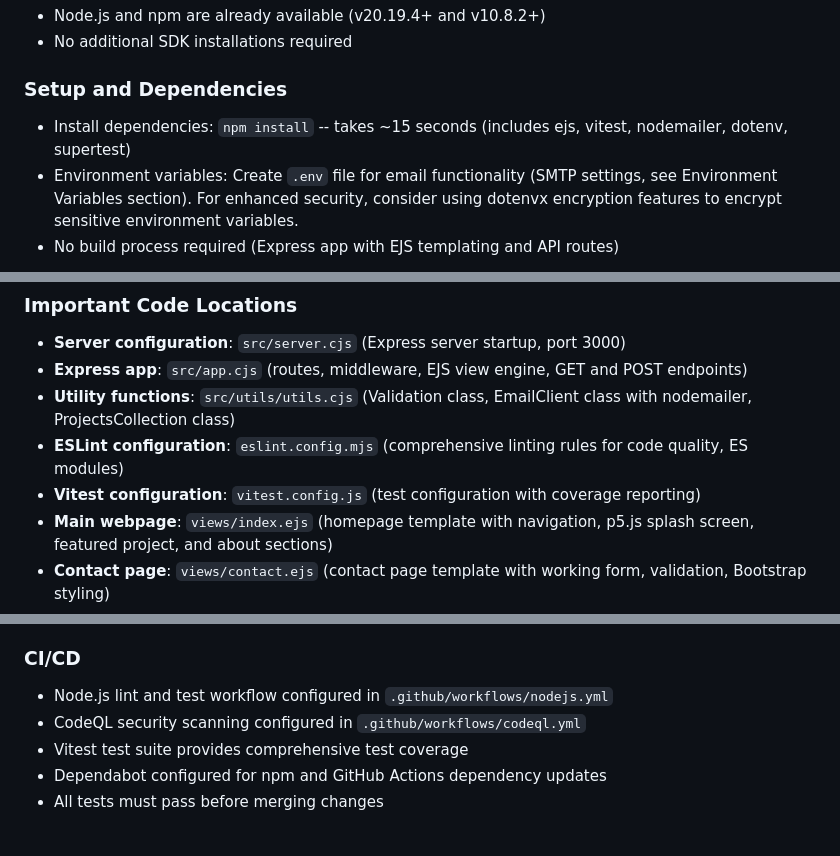
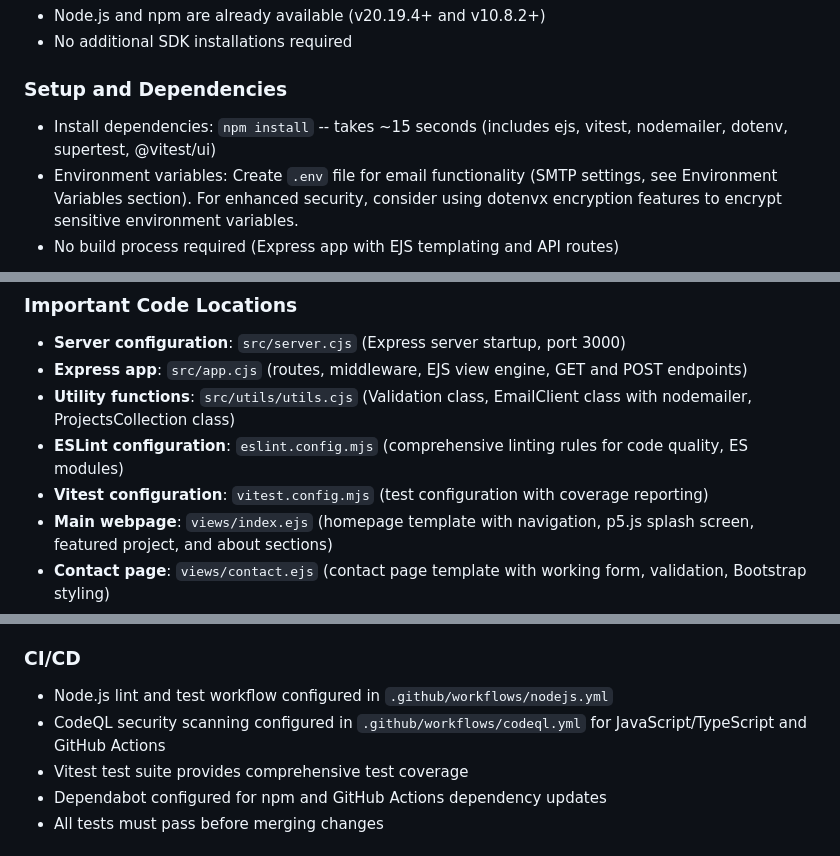
Before and after one commit to blwatkins/CRCP6340-1257_WebApp, a Markdown page: .github/copilot-instructions.md, 3 parts joined by grey strips. Rendered like a GitHub page.

```diff
--- a/.github/copilot-instructions.md
+++ b/.github/copilot-instructions.md
@@ -11,7 +11,7 @@ Always reference these instructions first and fallback to search or bash command
 - No additional SDK installations required
 
 ### Setup and Dependencies
-- Install dependencies: `npm install` -- takes ~15 seconds (includes ejs, vitest, nodemailer, dotenv, supertest)
+- Install dependencies: `npm install` -- takes ~15 seconds (includes ejs, vitest, nodemailer, dotenv, supertest, @vitest/ui)
 - Environment variables: Create `.env` file for email functionality (SMTP settings, see Environment Variables section). For enhanced security, consider using dotenvx encryption features to encrypt sensitive environment variables.
 - No build process required (Express app with EJS templating and API routes)
 
@@ -160,7 +170,7 @@ After making any changes, ALWAYS validate the application by:
 - **Express app**: `src/app.cjs` (routes, middleware, EJS view engine, GET and POST endpoints)
 - **Utility functions**: `src/utils/utils.cjs` (Validation class, EmailClient class with nodemailer, ProjectsCollection class)
 - **ESLint configuration**: `eslint.config.mjs` (comprehensive linting rules for code quality, ES modules)
-- **Vitest configuration**: `vitest.config.js` (test configuration with coverage reporting)
+- **Vitest configuration**: `vitest.config.mjs` (test configuration with coverage reporting)
 - **Main webpage**: `views/index.ejs` (homepage template with navigation, p5.js splash screen, featured project, and about sections)
 - **Contact page**: `views/contact.ejs` (contact page template with working form, validation, Bootstrap styling)
 - **Projects page**: `views/projects.ejs` (projects page template with dynamic project cards)
@@ -343,7 +359,7 @@ views/                      # EJS template directory
 
 ### CI/CD
 - Node.js lint and test workflow configured in `.github/workflows/nodejs.yml`
-- CodeQL security scanning configured in `.github/workflows/codeql.yml`
+- CodeQL security scanning configured in `.github/workflows/codeql.yml` for JavaScript/TypeScript and GitHub Actions
 - Vitest test suite provides comprehensive test coverage
 - Dependabot configured for npm and GitHub Actions dependency updates
 - All tests must pass before merging changes
```
Also changed, not shown: other parts of .github/copilot-instructions.md (+31 -12 lines).
